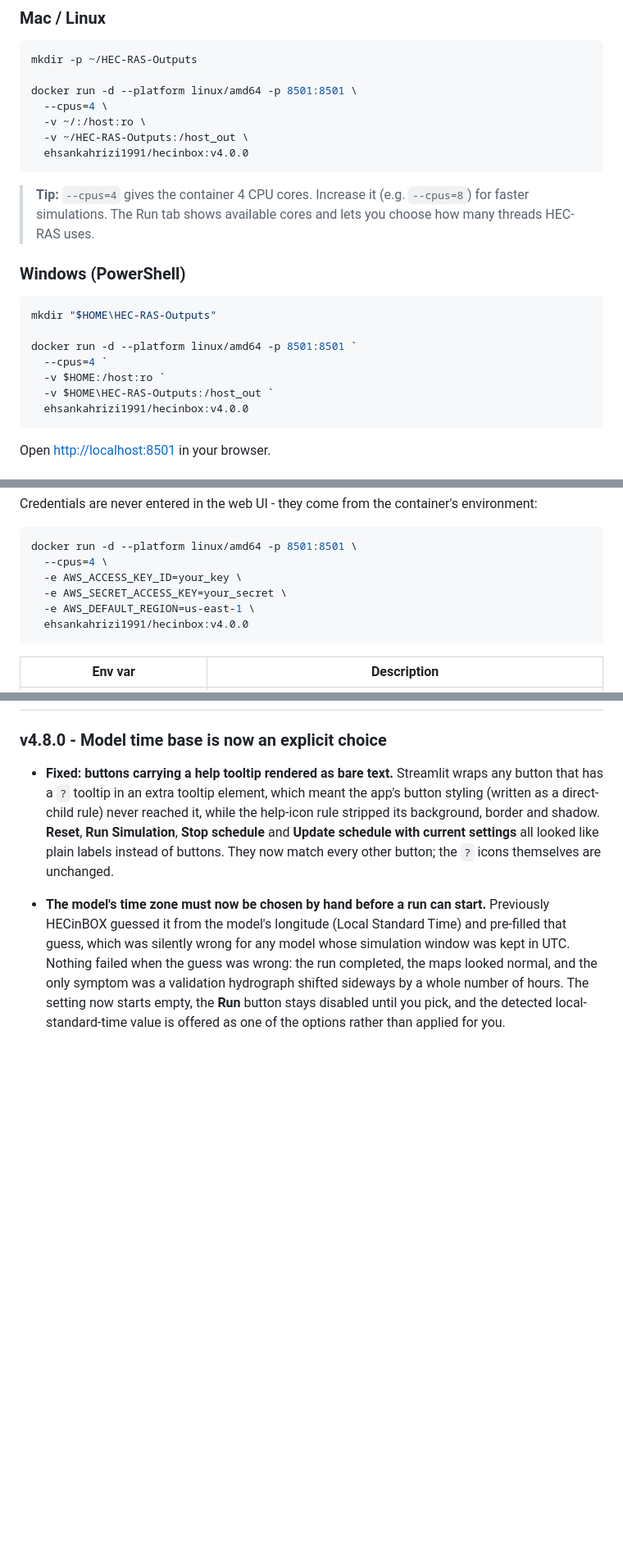
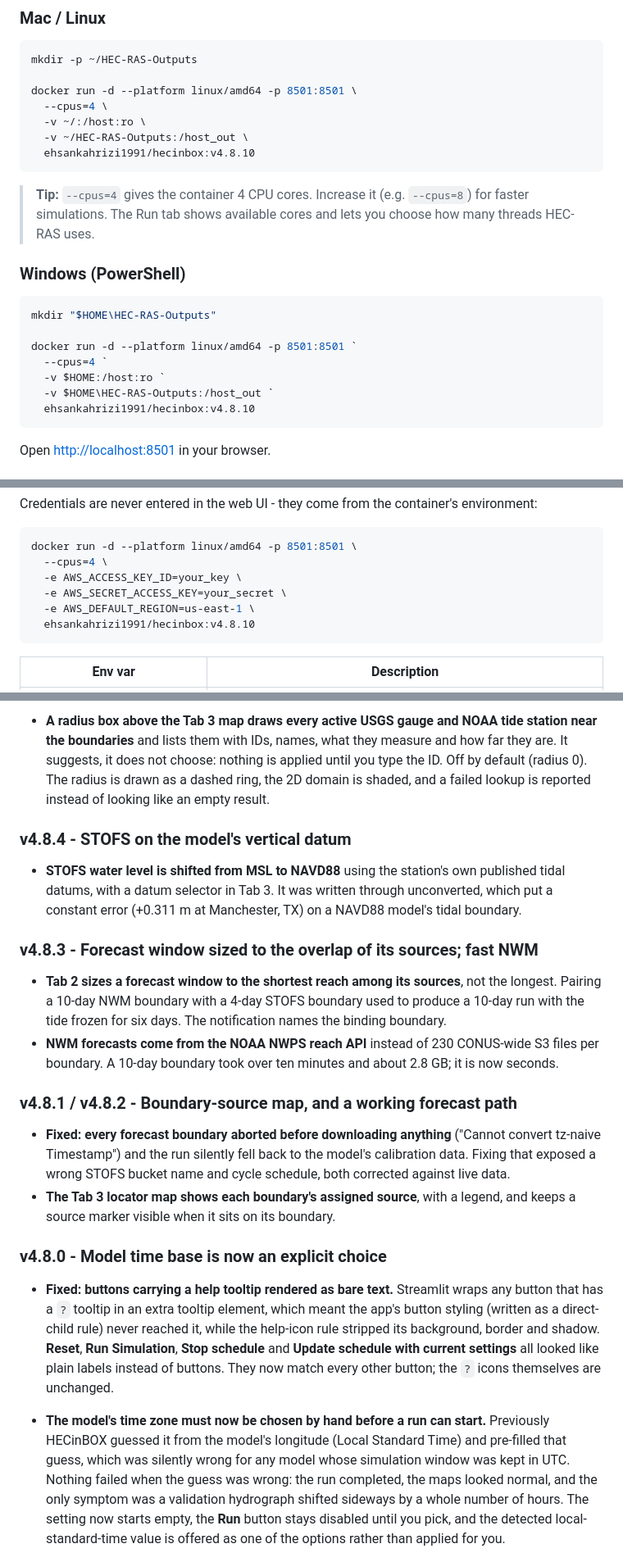
Before and after one commit to Ehsankahrizi/HECinBOX, a Markdown page: DOCKERHUB_README.md, 3 parts joined by grey strips. Shown at 82% size. GitHub-like rendering; blank space fills up the shorter version.

````diff
--- a/DOCKERHUB_README.md
+++ b/DOCKERHUB_README.md
@@ -13,7 +13,7 @@ docker run -d --platform linux/amd64 -p 8501:8501 \
   --cpus=4 \
   -v ~/:/host:ro \
   -v ~/HEC-RAS-Outputs:/host_out \
-  ehsankahrizi1991/hecinbox:v4.0.0
+  ehsankahrizi1991/hecinbox:v4.8.10
 ```
 
 > **Tip:** `--cpus=4` gives the container 4 CPU cores. Increase it (e.g. `--cpus=8`) for faster simulations. The Run tab shows available cores and lets you choose how many threads HEC-RAS uses.
@@ -27,7 +27,7 @@ docker run -d --platform linux/amd64 -p 8501:8501 `
   --cpus=4 `
   -v $HOME:/host:ro `
   -v $HOME\HEC-RAS-Outputs:/host_out `
-  ehsankahrizi1991/hecinbox:v4.0.0
+  ehsankahrizi1991/hecinbox:v4.8.10
 ```
 
 Open [http://localhost:8501](http://localhost:8501) in your browser.
@@ -68,7 +68,7 @@ docker run -d --platform linux/amd64 -p 8501:8501 \
   -e AWS_ACCESS_KEY_ID=your_key \
   -e AWS_SECRET_ACCESS_KEY=your_secret \
   -e AWS_DEFAULT_REGION=us-east-1 \
-  ehsankahrizi1991/hecinbox:v4.0.0
+  ehsankahrizi1991/hecinbox:v4.8.10
 ```
 
 | Env var | Description |
@@ -111,3 +140,18 @@ In Tab 7 click *Send test email* to validate the setup before going live.
+- **A radius box above the Tab 3 map draws every active USGS gauge and NOAA tide station near the boundaries** and lists them with IDs, names, what they measure and how far they are. It suggests, it does not choose: nothing is applied until you type the ID. Off by default (radius 0). The radius is drawn as a dashed ring, the 2D domain is shaded, and a failed lookup is reported instead of looking like an empty result.
+
+### v4.8.4 - STOFS on the model's vertical datum
+
+- **STOFS water level is shifted from MSL to NAVD88** using the station's own published tidal datums, with a datum selector in Tab 3. It was written through unconverted, which put a constant error (+0.311 m at Manchester, TX) on a NAVD88 model's tidal boundary.
+
+### v4.8.3 - Forecast window sized to the overlap of its sources; fast NWM
+
+- **Tab 2 sizes a forecast window to the shortest reach among its sources**, not the longest. Pairing a 10-day NWM boundary with a 4-day STOFS boundary used to produce a 10-day run with the tide frozen for six days. The notification names the binding boundary.
+- **NWM forecasts come from the NOAA NWPS reach API** instead of 230 CONUS-wide S3 files per boundary. A 10-day boundary took over ten minutes and about 2.8 GB; it is now seconds.
+
+### v4.8.1 / v4.8.2 - Boundary-source map, and a working forecast path
+
+- **Fixed: every forecast boundary aborted before downloading anything** ("Cannot convert tz-naive Timestamp") and the run silently fell back to the model's calibration data. Fixing that exposed a wrong STOFS bucket name and cycle schedule, both corrected against live data.
+- **The Tab 3 locator map shows each boundary's assigned source**, with a legend, and keeps a source marker visible when it sits on its boundary.
 
 ### v4.8.0 - Model time base is now an explicit choice
 
````
Also changed, not shown: other parts of DOCKERHUB_README.md (+30 -1 lines), README.md (+9 -5 lines).
